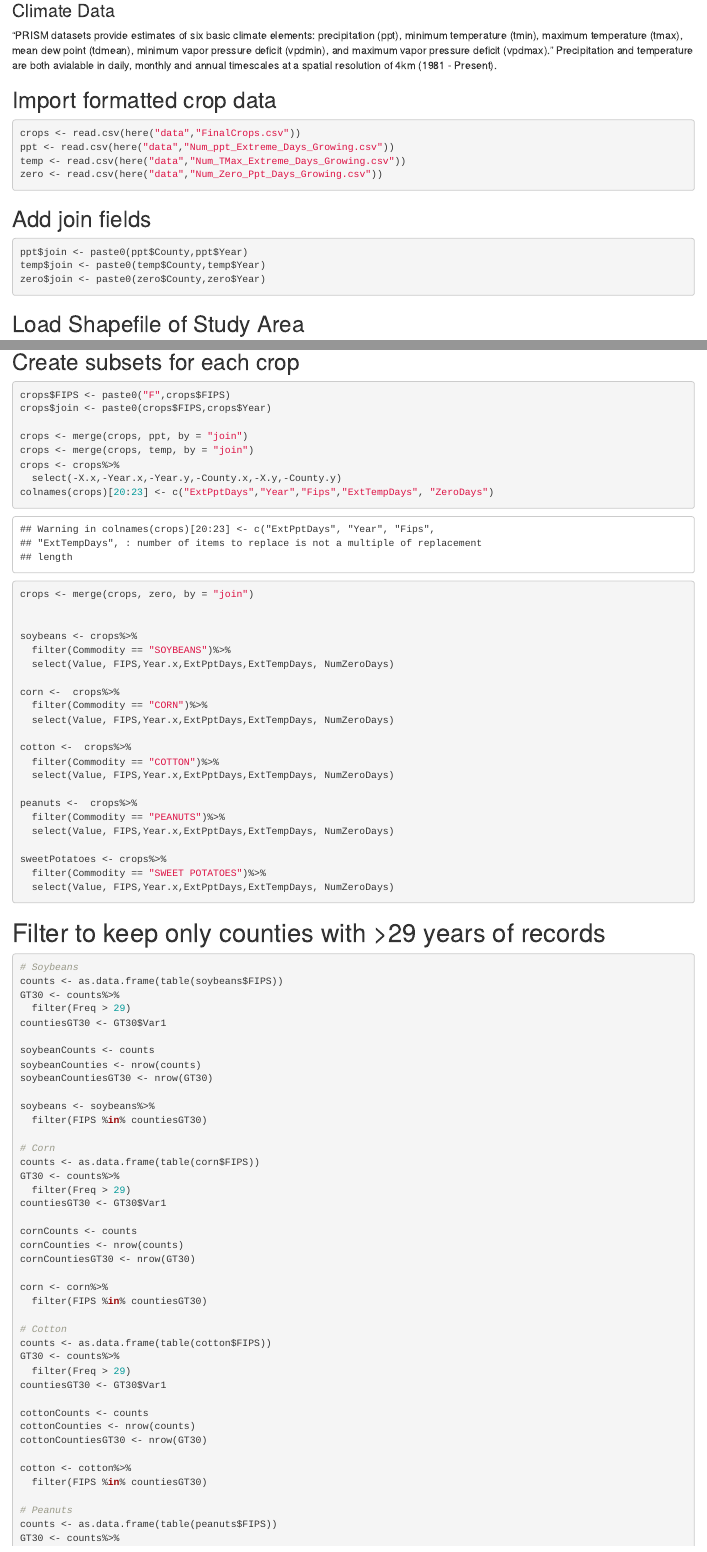
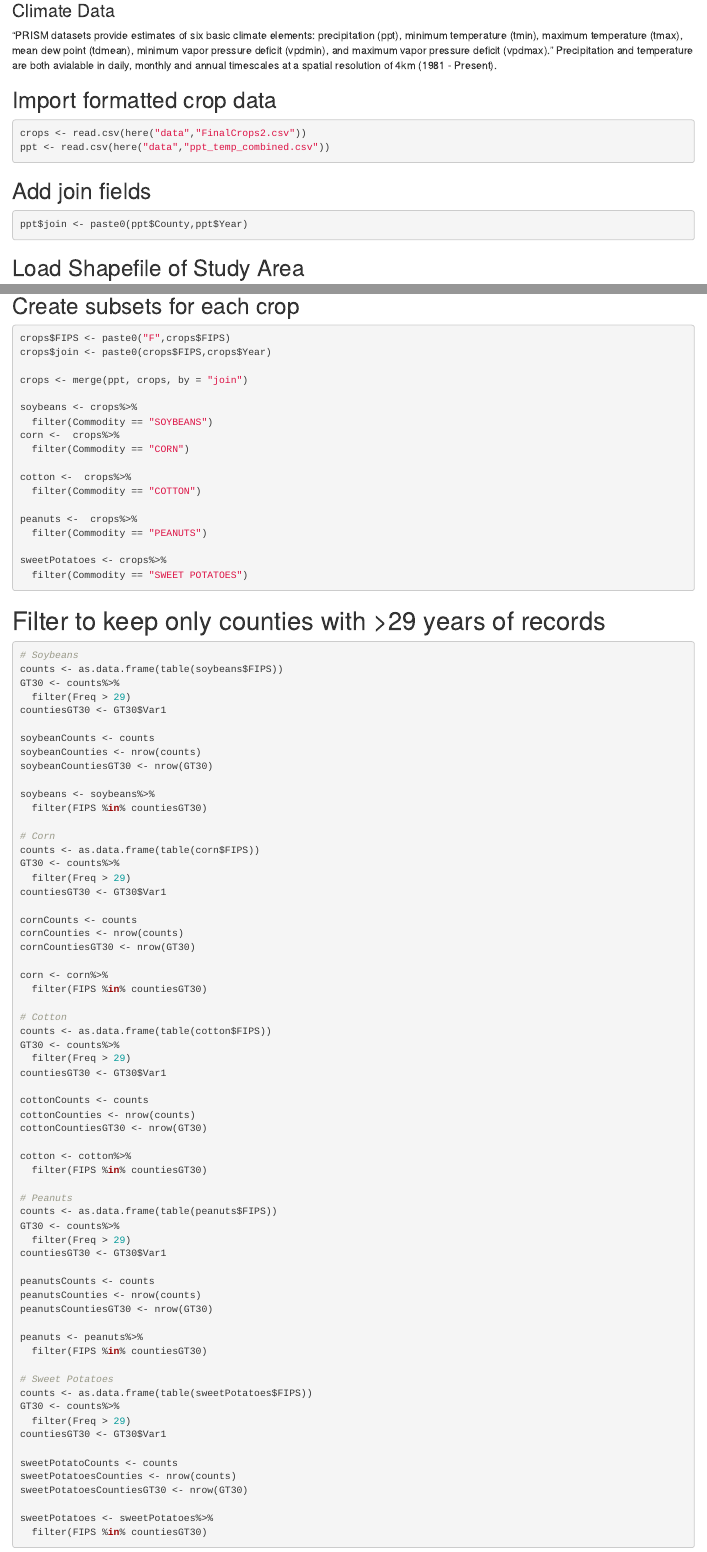
Before and after one commit to ARMurray/Crops_Paper, an R Markdown document (7_Analysis.Rmd): the page in a window 1100 px wide, from 560 px down, and a second part further down, joined at a grey line. Rendered offline with R 4.5, knitr and Pandoc, with nearby package versions; some code elsewhere in the file could not run offline.

Commit message:
analysis update

````diff
--- a/7_Analysis.Rmd
+++ b/7_Analysis.Rmd
@@ -42,10 +42,8 @@ library(plm)
 ## Import formatted crop data
 
 ```{r data_import}
-crops <- read.csv(here("data","FinalCrops.csv"))
-ppt <- read.csv(here("data","Num_ppt_Extreme_Days_Growing.csv"))
-temp <- read.csv(here("data","Num_TMax_Extreme_Days_Growing.csv"))
-zero <- read.csv(here("data","Num_Zero_Ppt_Days_Growing.csv"))
+crops <- read.csv(here("data","FinalCrops2.csv"))
+ppt <- read.csv(here("data","ppt_temp_combined.csv"))
 
 ```
 
@@ -53,8 +51,6 @@ zero <- read.csv(here("data","Num_Zero_Ppt_Days_Growing.csv"))
 
 ```{r joinCreate}
 ppt$join <- paste0(ppt$County,ppt$Year)
-temp$join <- paste0(temp$County,temp$Year)
-zero$join <- paste0(zero$County,zero$Year)
 
 ```
 
@@ -72,33 +68,22 @@ counties <- st_read("data/countiesusa/cb_2017_us_county_5m.shp")%>%
 crops$FIPS <- paste0("F",crops$FIPS)
 crops$join <- paste0(crops$FIPS,crops$Year)
 
-crops <- merge(crops, ppt, by = "join")
-crops <- merge(crops, temp, by = "join")
-crops <- crops%>%
-  select(-X.x,-Year.x,-Year.y,-County.x,-X.y,-County.y)
-colnames(crops)[20:23] <- c("ExtPptDays","Year","Fips","ExtTempDays", "ZeroDays")
-crops <- merge(crops, zero, by = "join")
-
+crops <- merge(ppt, crops, by = "join")
 
 soybeans <- crops%>%
-  filter(Commodity == "SOYBEANS")%>%
-  select(Value, FIPS,Year.x,ExtPptDays,ExtTempDays, NumZeroDays)
-
+  filter(Commodity == "SOYBEANS")
 corn <-  crops%>%
-  filter(Commodity == "CORN")%>%
-  select(Value, FIPS,Year.x,ExtPptDays,ExtTempDays, NumZeroDays)
+  filter(Commodity == "CORN")
 
 cotton <-  crops%>%
-  filter(Commodity == "COTTON")%>%
-  select(Value, FIPS,Year.x,ExtPptDays,ExtTempDays, NumZeroDays)
+  filter(Commodity == "COTTON")
 
 peanuts <-  crops%>%
-  filter(Commodity == "PEANUTS")%>%
-  select(Value, FIPS,Year.x,ExtPptDays,ExtTempDays, NumZeroDays)
+  filter(Commodity == "PEANUTS")
 
 sweetPotatoes <- crops%>%
-  filter(Commodity == "SWEET POTATOES")%>%
-  select(Value, FIPS,Year.x,ExtPptDays,ExtTempDays, NumZeroDays)
+  filter(Commodity == "SWEET POTATOES")
+
 
 
 ```
````
Also changed, not shown: 7_Analysis.Rmd (10 more changed lines).
